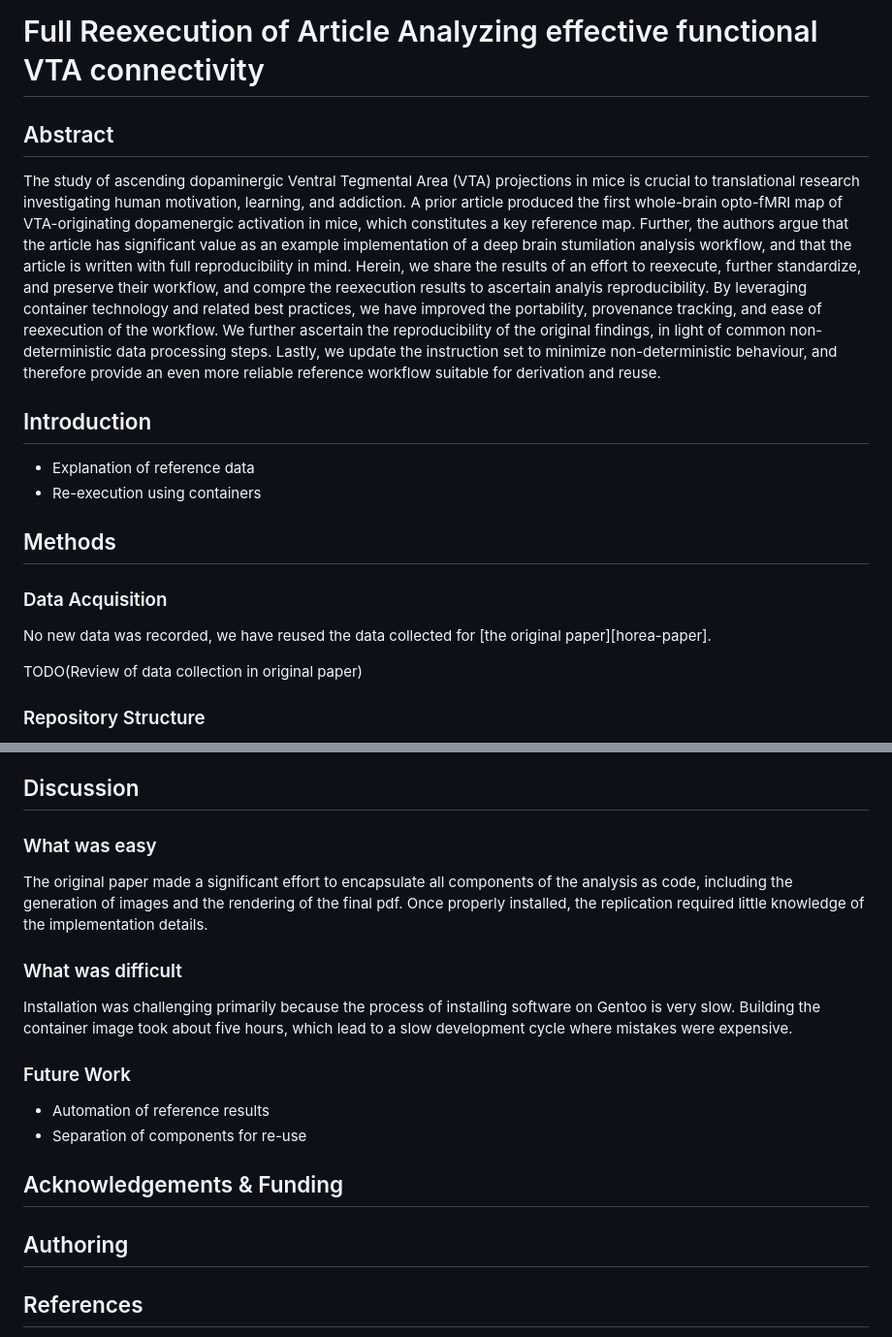
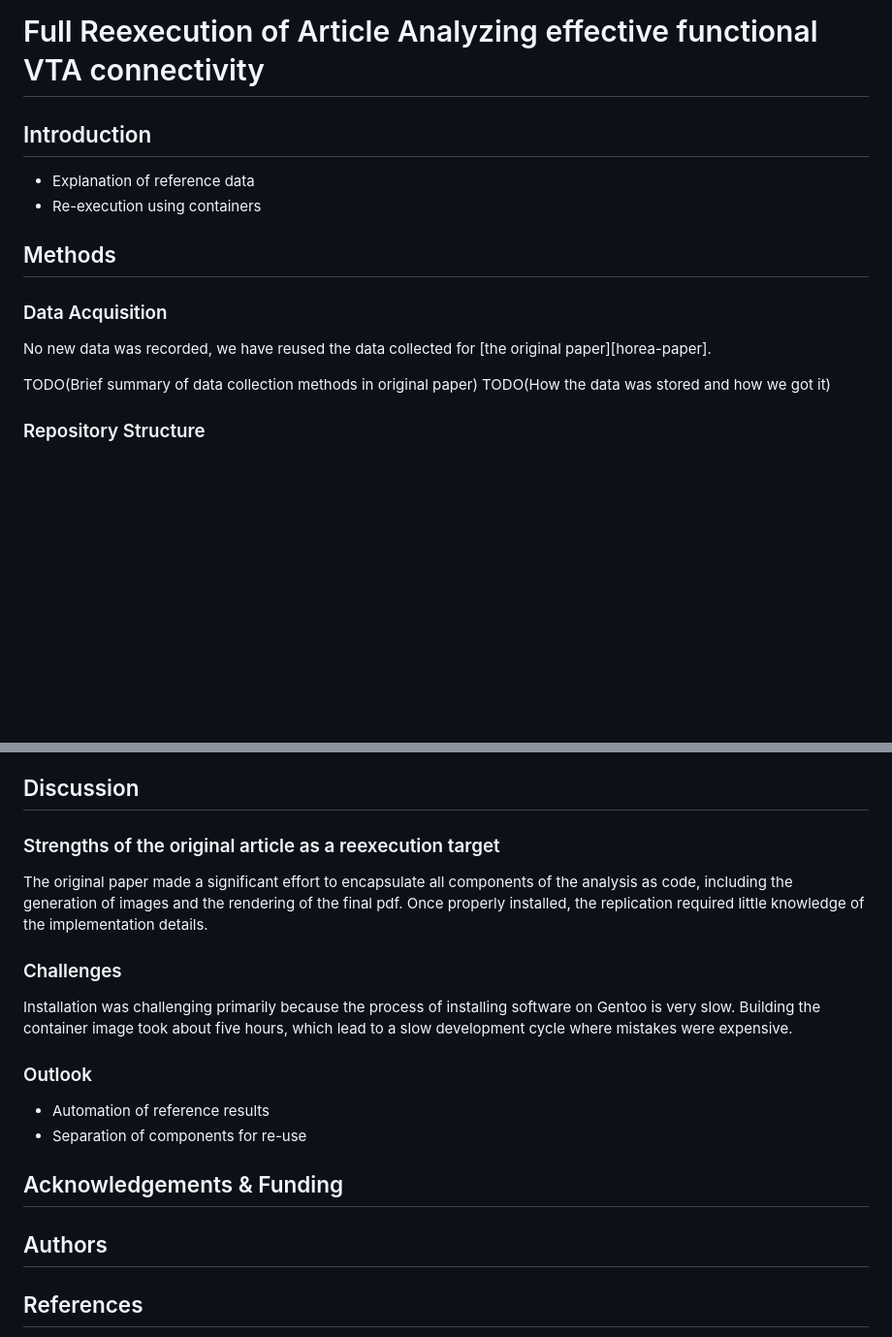
Before and after one commit to con/opfvta-reexecution, a Markdown page: paper/drafts/rough.md, 2 parts joined by grey strips. Shown: that part at 97% size. Drawn GitHub-style; blank space fills up the shorter version.

```diff
--- a/paper/drafts/rough.md
+++ b/paper/drafts/rough.md
@@ -1,16 +1,5 @@
 # Re-analysis of Whole-brain opto-fMRI map of mouse VTA dopaminergic activation reflects structural projections with small but significant deviations
 # Full Reexecution of Article Analyzing effective functional VTA connectivity
-
-## Abstract
-
-The study of ascending dopaminergic Ventral Tegmental Area (VTA) projections in mice is crucial to translational research investigating human motivation, learning, and addiction.
-A prior article produced the first whole-brain opto-fMRI map of VTA-originating dopamenergic activation in mice, which constitutes a key reference map.
-Further, the authors argue that the article has significant value as an example implementation of a deep brain stumilation analysis workflow, and that the article is written with full reproducibility in mind.
-Herein, we share the results of an effort to reexecute, further standardize, and preserve their workflow, and compre the reexecution results to ascertain analyis reproducibility.
-By leveraging container technology and related best practices, we have improved the portability, provenance tracking, and ease of reexecution of the workflow.
-We further ascertain the reproducibility of the original findings, in light of common non-deterministic data processing steps.
-Lastly, we update the instruction set to minimize non-deterministic behaviour, and therefore provide an even more reliable reference workflow suitable for derivation and reuse.
-
 
 ## Introduction
 
@@ -25,7 +14,8 @@ Lastly, we update the instruction set to minimize non-deterministic behaviour, a
 No new data was recorded, we have reused the data collected for [the
 original paper][horea-paper].
 
-TODO(Review of data collection in original paper)
+TODO(Brief summary of data collection methods in original paper)
+TODO(How the data was stored and how we got it)
 
 ### Repository Structure
 
@@ -88,28 +78,28 @@ TODO(anything from pipfreeze.txt in here?)
 
 ## Discussion
 
-### What was easy
+### Strengths of the original article as a reexecution target
 
 The original paper made a significant effort to encapsulate all
 components of the analysis as code, including the generation of images
 and the rendering of the final pdf. Once properly installed, the
 replication required little knowledge of the implementation details.
 
-### What was difficult
+### Challenges
 
 Installation was challenging primarily because the process of installing
 software on Gentoo is very slow. Building the container image took
 about five hours, which lead to a slow development cycle where mistakes
 were expensive.
 
-### Future Work
+### Outlook
 
 - Automation of reference results
 - Separation of components for re-use
 
 ## Acknowledgements & Funding
 
-## Authoring
+## Authors
 
 ## References
 
```
